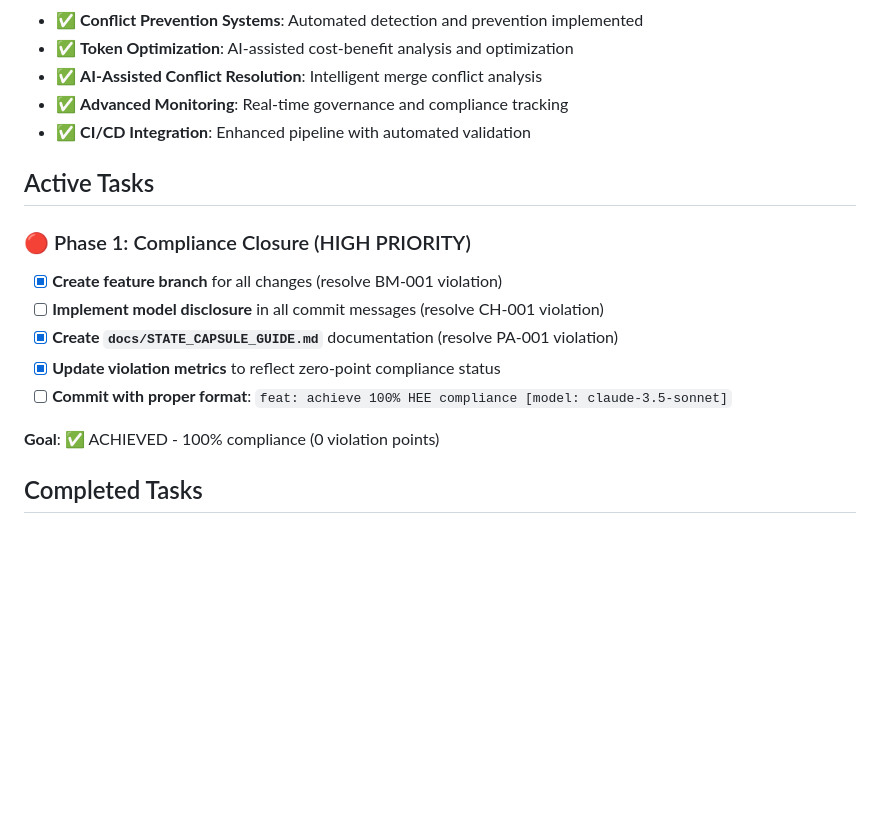
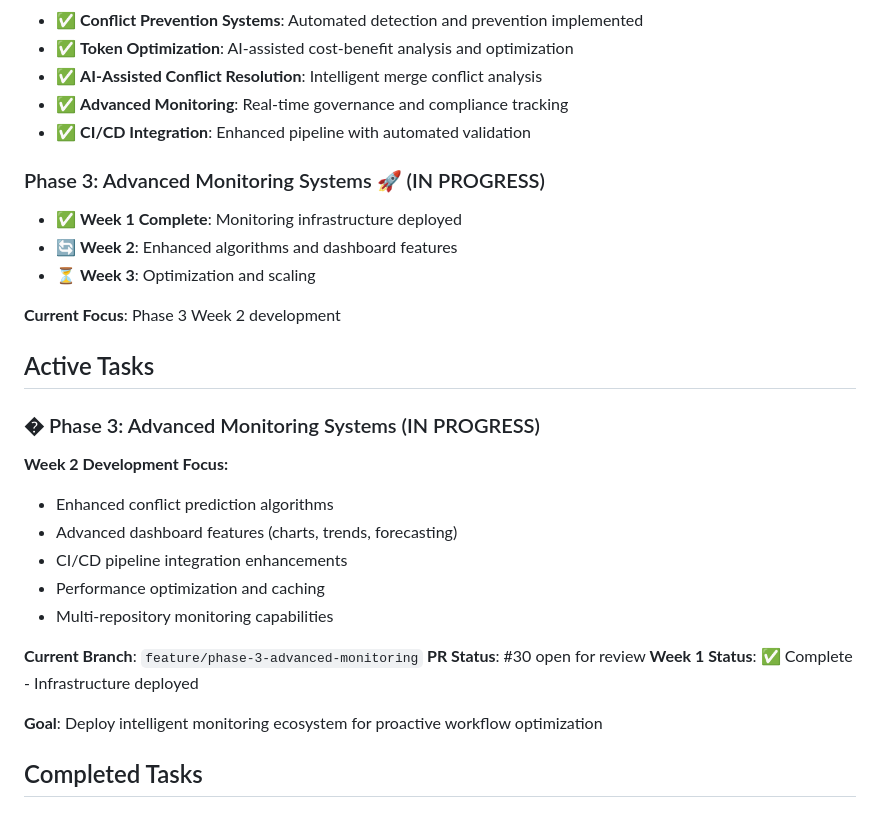
Before and after one commit to spencerbutler/human-execution-engine, a Markdown page: docs/STATE_CAPSULES/CURRENT_TASKS.md, the part around the change. GitHub-like rendering; blank space fills up the shorter version.

Commit message:
docs: update state capsule for Phase 3 Week 1 completion
- Update CURRENT_TASKS.md to reflect Phase 3 progress
- Mark Phase 3 Week 1 as complete with infrastructure deployed
- Set focus on Week 2: enhanced algorithms and dashboard features
- Maintain 100% HEE compliance status

State preservation for agent handoffs.

[model: claude-3.5-sonnet]

```diff
--- a/docs/STATE_CAPSULES/CURRENT_TASKS.md
+++ b/docs/STATE_CAPSULES/CURRENT_TASKS.md
@@ -32,17 +32,29 @@ This repository has achieved 100% HEE compliance with advanced automation system
 - ✅ **Advanced Monitoring**: Real-time governance and compliance tracking
 - ✅ **CI/CD Integration**: Enhanced pipeline with automated validation
 
+### Phase 3: Advanced Monitoring Systems 🚀 (IN PROGRESS)
+- ✅ **Week 1 Complete**: Monitoring infrastructure deployed
+- 🔄 **Week 2**: Enhanced algorithms and dashboard features
+- ⏳ **Week 3**: Optimization and scaling
+
+**Current Focus**: Phase 3 Week 2 development
+
 ## Active Tasks
 
-### 🔴 Phase 1: Compliance Closure (HIGH PRIORITY)
+### � Phase 3: Advanced Monitoring Systems (IN PROGRESS)
 
-- [x] **Create feature branch** for all changes (resolve BM-001 violation)
-- [ ] **Implement model disclosure** in all commit messages (resolve CH-001 violation)
-- [x] **Create `docs/STATE_CAPSULE_GUIDE.md`** documentation (resolve PA-001 violation)
-- [x] **Update violation metrics** to reflect zero-point compliance status
-- [ ] **Commit with proper format**: `feat: achieve 100% HEE compliance [model: claude-3.5-sonnet]`
+**Week 2 Development Focus:**
+- Enhanced conflict prediction algorithms
+- Advanced dashboard features (charts, trends, forecasting)
+- CI/CD pipeline integration enhancements
+- Performance optimization and caching
+- Multi-repository monitoring capabilities
 
-**Goal**: ✅ ACHIEVED - 100% compliance (0 violation points)
+**Current Branch**: `feature/phase-3-advanced-monitoring`
+**PR Status**: #30 open for review
+**Week 1 Status**: ✅ Complete - Infrastructure deployed
+
+**Goal**: Deploy intelligent monitoring ecosystem for proactive workflow optimization
 
 ## Completed Tasks
 
```
